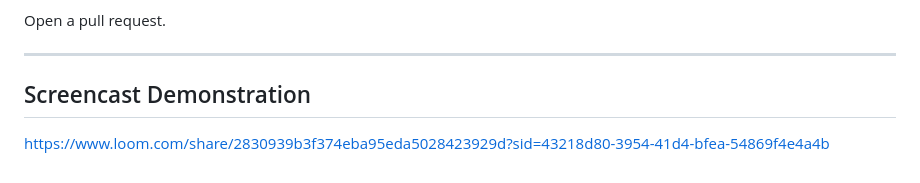
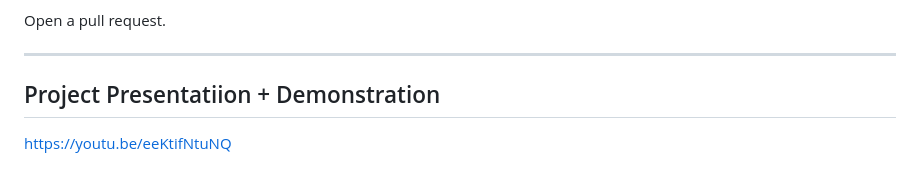
Before and after one commit to iraul26/Gymify, a Markdown page: README.md, the part around the change. Rendered like a GitHub page.

```diff
--- a/README.md
+++ b/README.md
@@ -121,5 +121,5 @@ Open a pull request.
 
 ---
 
-## Screencast Demonstration
-https://www.loom.com/share/2830939b3f374eba95eda5028423929d?sid=43218d80-3954-41d4-bfea-54869f4e4a4b
+## Project Presentatiion + Demonstration
+https://youtu.be/eeKtifNtuNQ
```
